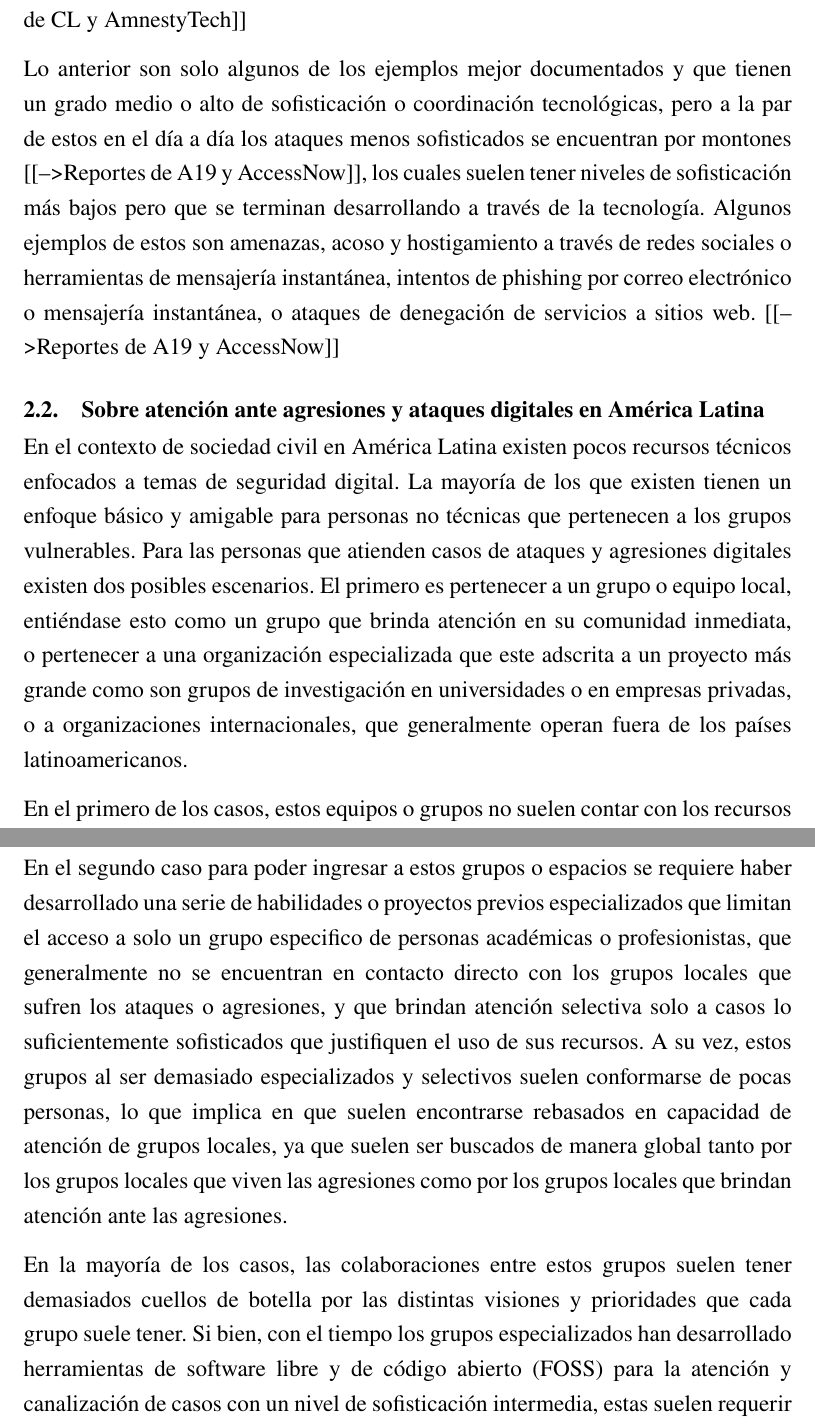
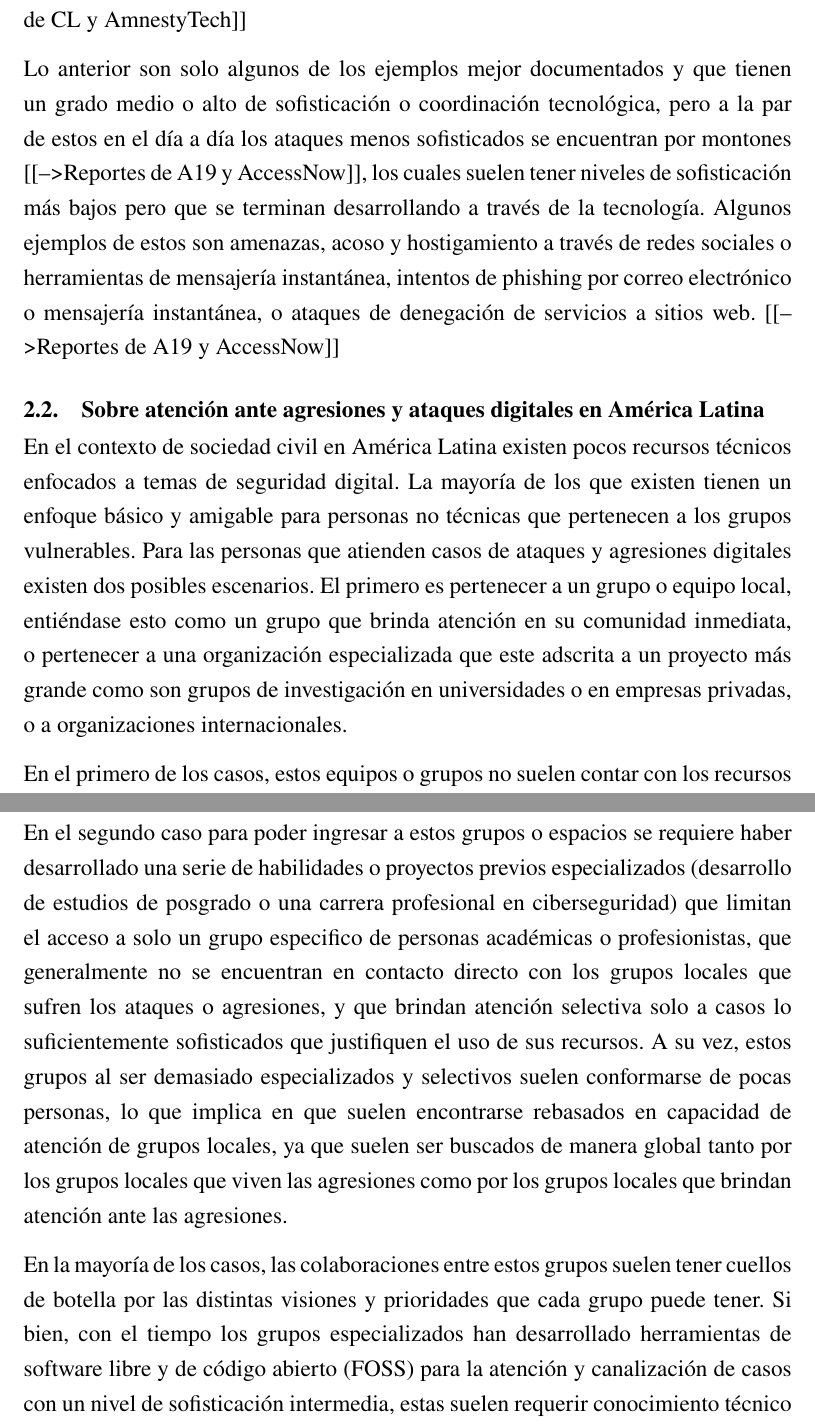
Before and after one commit to penserbjorne/titulacion-ingenieria-computacion, a LaTeX thesis (main.tex): two parts of pages 13 and 14 of 29, joined at a grey line, cut so that both start at the same text. Compiled offline with pdfLaTeX.

Commit message:
Correcciones menores en el capitulo sobre contexto.

```diff
--- a/main.tex
+++ b/main.tex
@@ -199,17 +201,17 @@ La evolución de los ataques a estos grupos ha generado un ecosistema complejo c
 
 En el contexto latinoamericano existen registros de este tipo de practicas, documentación generalmente desarrollada por grupos de sociedad civil o periodistas y medios que trabajan estos temas. Como se ha mencionado, el nivel de sofisticación es bastante amplio y responde directamente al contexto local que se vive en cada país. Por ejemplo, en países como Venezuela y Cuba se ha registrado y documentado la situación sobre el control de Internet [[--> Reportes de VE Sin Filtro]]; en Nicaragua y Bolivia se ha registrado la promulgación oficial y legal por parte del gobierno para la creación de grupos de monitoreo a través de fuentes abiertas\nomenclature{Fuentes abiertas}{Pendiente.} que permitan identificar y perfilar a personas que el gobierno considere disidentes [[--> Inv sobre NetCenters]]; en México y en El Salvador se ha documentado el uso de tecnología altamente sofisticada para espionaje a través de spyware. [[--> Reportes de CL y AmnestyTech]]
 
-Lo anterior son solo algunos de los ejemplos mejor documentados y que tienen un grado medio o alto de sofisticación o coordinación tecnológicas, pero a la par de estos en el día a día los ataques menos sofisticados se encuentran por montones [[--> Reportes de A19 y AccessNow]], los cuales suelen tener niveles de sofisticación más bajos pero que se terminan desarrollando a través de la tecnología. Algunos ejemplos de estos son amenazas, acoso y hostigamiento a través de redes sociales o herramientas de mensajería instantánea, intentos de phishing por correo electrónico o mensajería instantánea, o ataques de denegación de servicios a sitios web. [[--> Reportes de A19 y AccessNow]]
+Lo anterior son solo algunos de los ejemplos mejor documentados y que tienen un grado medio o alto de sofisticación o coordinación tecnológica, pero a la par de estos en el día a día los ataques menos sofisticados se encuentran por montones [[--> Reportes de A19 y AccessNow]], los cuales suelen tener niveles de sofisticación más bajos pero que se terminan desarrollando a través de la tecnología. Algunos ejemplos de estos son amenazas, acoso y hostigamiento a través de redes sociales o herramientas de mensajería instantánea, intentos de phishing por correo electrónico o mensajería instantánea, o ataques de denegación de servicios a sitios web. [[--> Reportes de A19 y AccessNow]]
 
 \section{Sobre atención ante agresiones y ataques digitales en América Latina}
 
-En el contexto de sociedad civil en América Latina \nomenclature{Sociedad Civil}{Pendiente.} existen pocos recursos técnicos enfocados a temas de seguridad digital. La mayoría de los que existen tienen un enfoque básico y amigable para personas no técnicas que pertenecen a los grupos vulnerables. Para las personas que atienden casos de ataques y agresiones digitales existen dos posibles escenarios. El primero es pertenecer a un grupo o equipo local, entiéndase esto como un grupo que brinda atención en su comunidad inmediata, o pertenecer a una organización especializada que este adscrita a un proyecto más grande como son grupos de investigación en universidades o en empresas privadas, o a organizaciones internacionales, que generalmente operan fuera de los países latinoamericanos.
+En el contexto de sociedad civil en América Latina \nomenclature{Sociedad Civil}{Pendiente.} existen pocos recursos técnicos enfocados a temas de seguridad digital. La mayoría de los que existen tienen un enfoque básico y amigable para personas no técnicas que pertenecen a los grupos vulnerables. Para las personas que atienden casos de ataques y agresiones digitales existen dos posibles escenarios. El primero es pertenecer a un grupo o equipo local, entiéndase esto como un grupo que brinda atención en su comunidad inmediata, o pertenecer a una organización especializada que este adscrita a un proyecto más grande como son grupos de investigación en universidades o en empresas privadas, o a organizaciones internacionales.
 
 En el primero de los casos, estos equipos o grupos no suelen contar con los recursos técnicos, económicos o tecnológicos adecuados para brindar atención especializadas, lo cual se vuelve un problema que lleva a que las atenciones brindadas sean básicas o superficiales, o en muchos casos, insuficientes dadas las limitaciones mencionadas. Cabe mencionar que una gran mayoría de personas que brindan asistencia técnica en este escenario no siempre provienen de una formación profesional o académica en el ámbito de la tecnología, la ingeniería o la ciberseguridad \nomenclature{Ciberseguridad}{Pendiente.}, si no que provienen de grupos de sociedad civil que realizan defensa de derechos digitales \nomenclature{Derechos Digitales}{Pendiente.} con una formación profesional orientada al área de las ciencias sociales y humanidades.
 
-En el segundo caso para poder ingresar a estos grupos o espacios se requiere haber desarrollado una serie de habilidades o proyectos previos especializados que limitan el acceso a solo un grupo especifico de personas académicas o profesionistas, que generalmente no se encuentran en contacto directo con los grupos locales que sufren los ataques o agresiones, y que brindan atención selectiva solo a casos lo suficientemente sofisticados que justifiquen el uso de sus recursos. A su vez, estos grupos al ser demasiado especializados y selectivos suelen conformarse de pocas personas, lo que implica en que suelen encontrarse rebasados en capacidad de atención de grupos locales, ya que suelen ser buscados de manera global tanto por los grupos locales que viven las agresiones como por los grupos locales que brindan atención ante las agresiones.
+En el segundo caso para poder ingresar a estos grupos o espacios se requiere haber desarrollado una serie de habilidades o proyectos previos especializados (desarrollo de estudios de posgrado o una carrera profesional en ciberseguridad) que limitan el acceso a solo un grupo especifico de personas académicas o profesionistas, que generalmente no se encuentran en contacto directo con los grupos locales que sufren los ataques o agresiones, y que brindan atención selectiva solo a casos lo suficientemente sofisticados que justifiquen el uso de sus recursos. A su vez, estos grupos al ser demasiado especializados y selectivos suelen conformarse de pocas personas, lo que implica en que suelen encontrarse rebasados en capacidad de atención de grupos locales, ya que suelen ser buscados de manera global tanto por los grupos locales que viven las agresiones como por los grupos locales que brindan atención ante las agresiones.
 
-En la mayoría de los casos, las colaboraciones entre estos grupos suelen tener demasiados cuellos de botella  por las distintas visiones y prioridades que cada grupo suele tener. Si bien, con el tiempo los grupos especializados han desarrollado herramientas de software libre \nomenclature{Software Libre}{Pendiente.} y de código abierto \nomenclature{Código Abierto}{Pendiente.} (FOSS) \nomenclature{Free and Open Source Software (FOSS)}{Pendiente.} para la atención y canalización de casos con un nivel de sofisticación intermedia, estas suelen requerir conocimiento técnico especializado para su uso, el cual los grupos locales no siempre tienen. Y para la atención de casos más sofisticados, los grupos especializados no suelen compartir su conocimiento, técnicas o metodologías internas ya que consideran que si esta información se vuelve pública pueden darle ventaja a los grupos adversarios para evadir sus técnicas de identificación y atención.
+En la mayoría de los casos, las colaboraciones entre estos grupos suelen tener cuellos de botella  por las distintas visiones y prioridades que cada grupo puede tener. Si bien, con el tiempo los grupos especializados han desarrollado herramientas de software libre \nomenclature{Software Libre}{Pendiente.} y de código abierto \nomenclature{Código Abierto}{Pendiente.} (FOSS) \nomenclature{Free and Open Source Software (FOSS)}{Pendiente.} para la atención y canalización de casos con un nivel de sofisticación intermedia, estas suelen requerir conocimiento técnico especializado para su uso, el cual los grupos locales no siempre tienen. Y para la atención de casos más sofisticados, los grupos especializados no suelen compartir su conocimiento, técnicas o metodologías internas ya que consideran que si esta información se vuelve pública pueden darle ventaja a los grupos adversarios para evadir sus técnicas de identificación y atención.
 
 %%%%%%%%%%%%%%%%%%%%%%%%%%%%%%%%%%%%%%%%%%%%%%%%%%%%%%%%%%%%%%%%%%%%%%%%%%%%%%%%
 %   Antecedentes
```
Also changed, not shown: main.tex (14 more changed lines).
